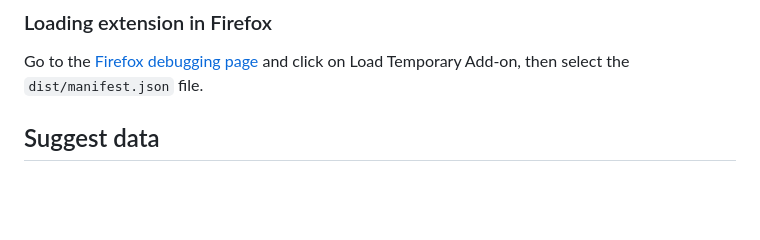
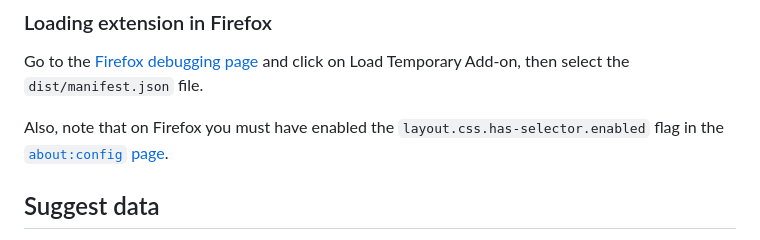
Before and after one commit to lafkpages/XL-Replit, a Markdown page: README.md, the part around the change. Rendered like a GitHub page; blank space fills up the shorter version.

Commit message:
Add Firefox :has() flag warning to README

```diff
--- a/README.md
+++ b/README.md
@@ -52,6 +52,8 @@ Click on Load unpacked and select the `dist` folder.
 
 Go to the [Firefox debugging page](about:debugging#/runtime/this-firefox) and click on Load Temporary Add-on, then select the `dist/manifest.json` file.
 
+Also, note that on Firefox you must have enabled the `layout.css.has-selector.enabled` flag in the [`about:config` page](about:config).
+
 ## Suggest data
 
 If you have some relevant data for someone's profile, please fill out [this form](https://xl-replit.lafkpages.tech/suggestData) with the data and it will be reviewed by a moderator.
```
